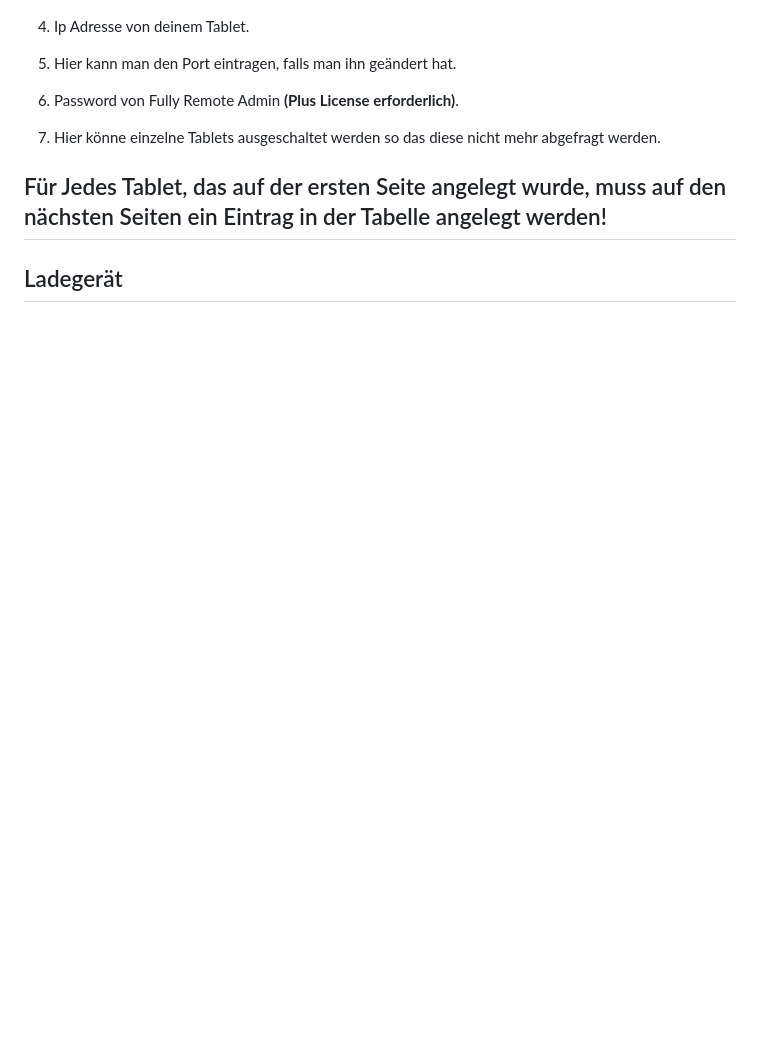
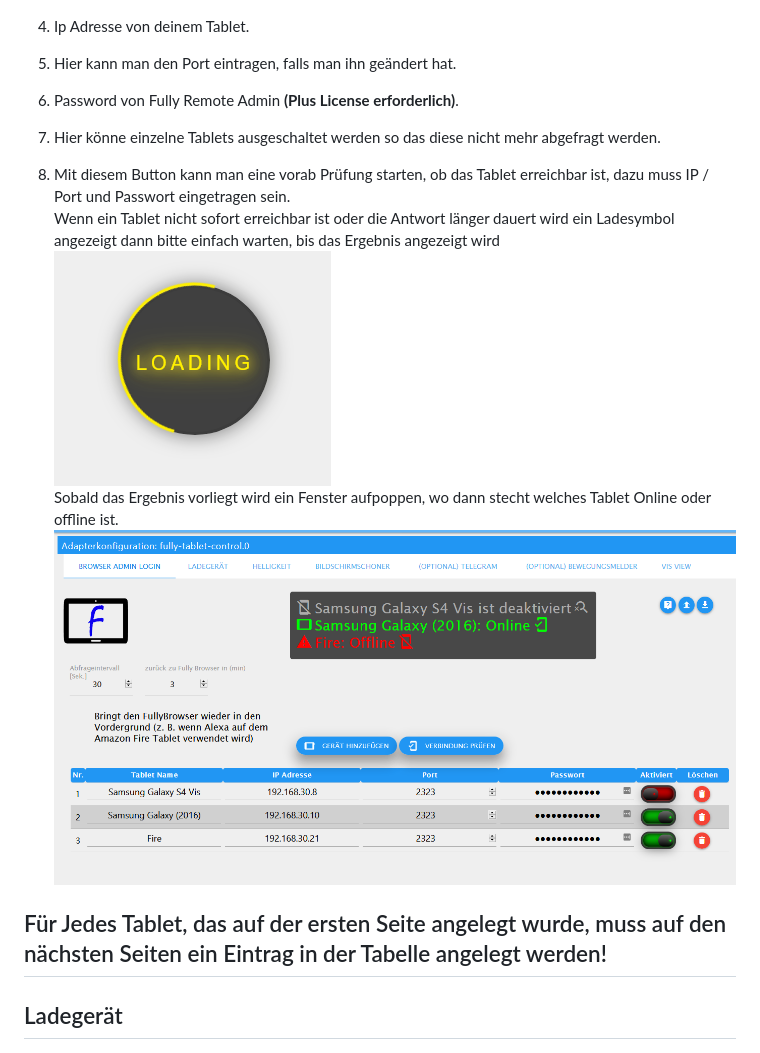
Before and after one commit to xXBJXx/ioBroker.fully-tablet-control, a Markdown page: README.md, the part around the change printed below. Drawn GitHub-style; pictures changed too: admin/media/Device_test.png (added), admin/media/Loading.png (added); blank space fills up the shorter version.

```diff
--- a/README.md
+++ b/README.md
@@ -38,7 +41,13 @@
 
 7. Hier könne einzelne Tablets ausgeschaltet werden so das diese nicht mehr abgefragt werden.
 
+8. Mit diesem Button kann man eine vorab Prüfung starten, ob das Tablet erreichbar ist, dazu muss IP / Port und Passwort eingetragen sein.\
+   Wenn ein Tablet nicht sofort erreichbar ist oder die Antwort länger dauert wird ein Ladesymbol angezeigt dann bitte einfach warten, bis das Ergebnis angezeigt wird \
+   ![login](admin/media/Loading.png) \
+   Sobald das Ergebnis vorliegt wird ein Fenster aufpoppen, wo dann stecht welches Tablet Online oder offline ist.\
+   ![login](admin/media/Device_test.png)
 ## Für Jedes Tablet, das auf der ersten Seite angelegt wurde, muss auf den nächsten Seiten ein Eintrag in der Tabelle angelegt werden!
+
 
 ## Ladegerät
 
```
Also changed, not shown: other parts of README.md (+9 -3 lines), admin/media/Adapter_Offline.png (added), admin/media/browser-admin-login.png.
